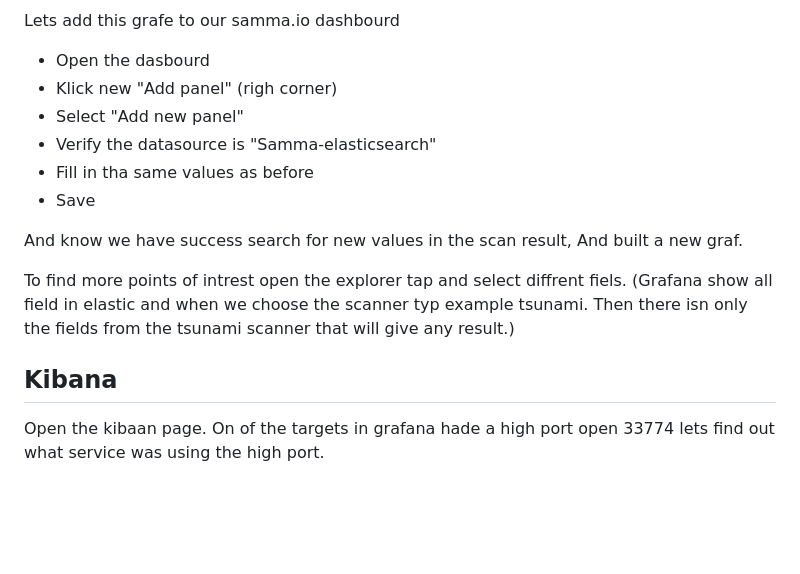
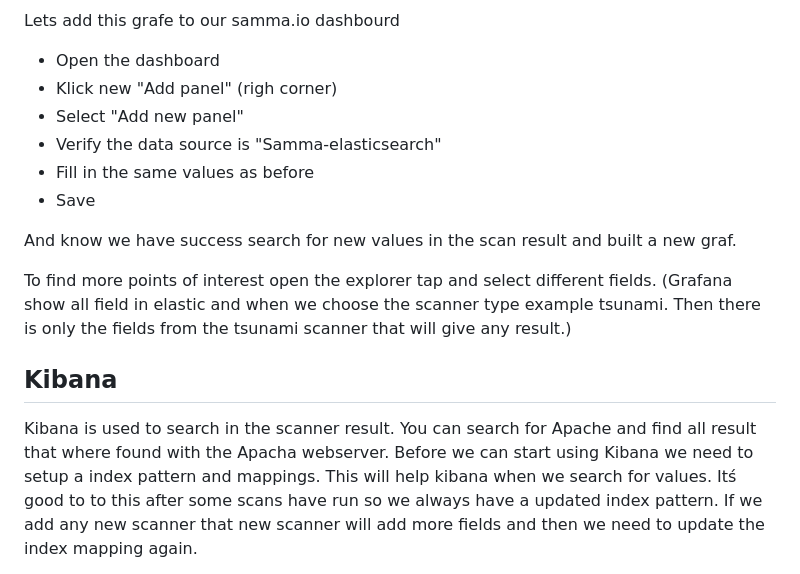
Before and after one commit to samma-io/guide, a Markdown page: 3-first-dashbourd-notech/README.md, the part around one of its changes. GitHub-like rendering; blank space fills up the shorter version.

Commit message:
Adding kibana as well

```diff
--- a/3-first-dashbourd-notech/README.md
+++ b/3-first-dashbourd-notech/README.md
@@ -60,19 +60,19 @@ We also have the port scanner nmap. So lets add all the ports that our nmap scan
 
 Lets add this grafe to our samma.io dashbourd
 
-- Open the dasbourd
+- Open the dashboard
 - Klick new "Add panel" (righ corner)
 - Select "Add new panel"
-- Verify the datasource is "Samma-elasticsearch"
-- Fill in tha same values as before
+- Verify the data source is "Samma-elasticsearch"
+- Fill in the same values as before
 - Save
 
-And know we have success search for new values in the scan result, And built a new graf.
+And know we have success search for new values in the scan result and built a new graf.
 
 
 
-To find more points of intrest open the explorer tap and select diffrent fiels.
-(Grafana show all field in elastic and when we choose the scanner typ example tsunami. Then there isn only the fields from the tsunami scanner that will give any result.)
+To find more points of interest open the explorer tap and select different fields.
+(Grafana show all field in elastic and when we choose the scanner type example tsunami. Then there is only the fields from the tsunami scanner that will give any result.)
 
 
 
@@ -80,7 +80,8 @@ To find more points of intrest open the explorer tap and select diffrent fiels.
 
 
 ## Kibana
-Open the kibaan page.
-On of the targets in grafana hade a high port open 33774 lets find out what service was using the high port.
+Kibana is used to search in the scanner result. You can search for Apache and find all result that where found with the Apacha webserver.
+Before we can start using Kibana we need to setup a index pattern and mappings. This will help kibana when we search for values.
+Itś good to to this after some scans have run so we always have a updated index pattern. If we add any new scanner that new scanner will add more fields and then we need to update the index mapping again.
 
 
```
Also changed, not shown: other parts of 3-first-dashbourd-notech/README.md (+19 -2 lines), 3-first-dashbourd-notech/assets/kibana1.png (added), 3-first-dashbourd-notech/assets/kibana2.png (added), 3-first-dashbourd-notech/assets/kibana3.png (added), 3-first-dashbourd-notech/assets/kibana4.png (added), 3-first-dashbourd-notech/assets/kibana5.png (added), 3-first-dashbourd-notech/assets/kibana6.png (added).
